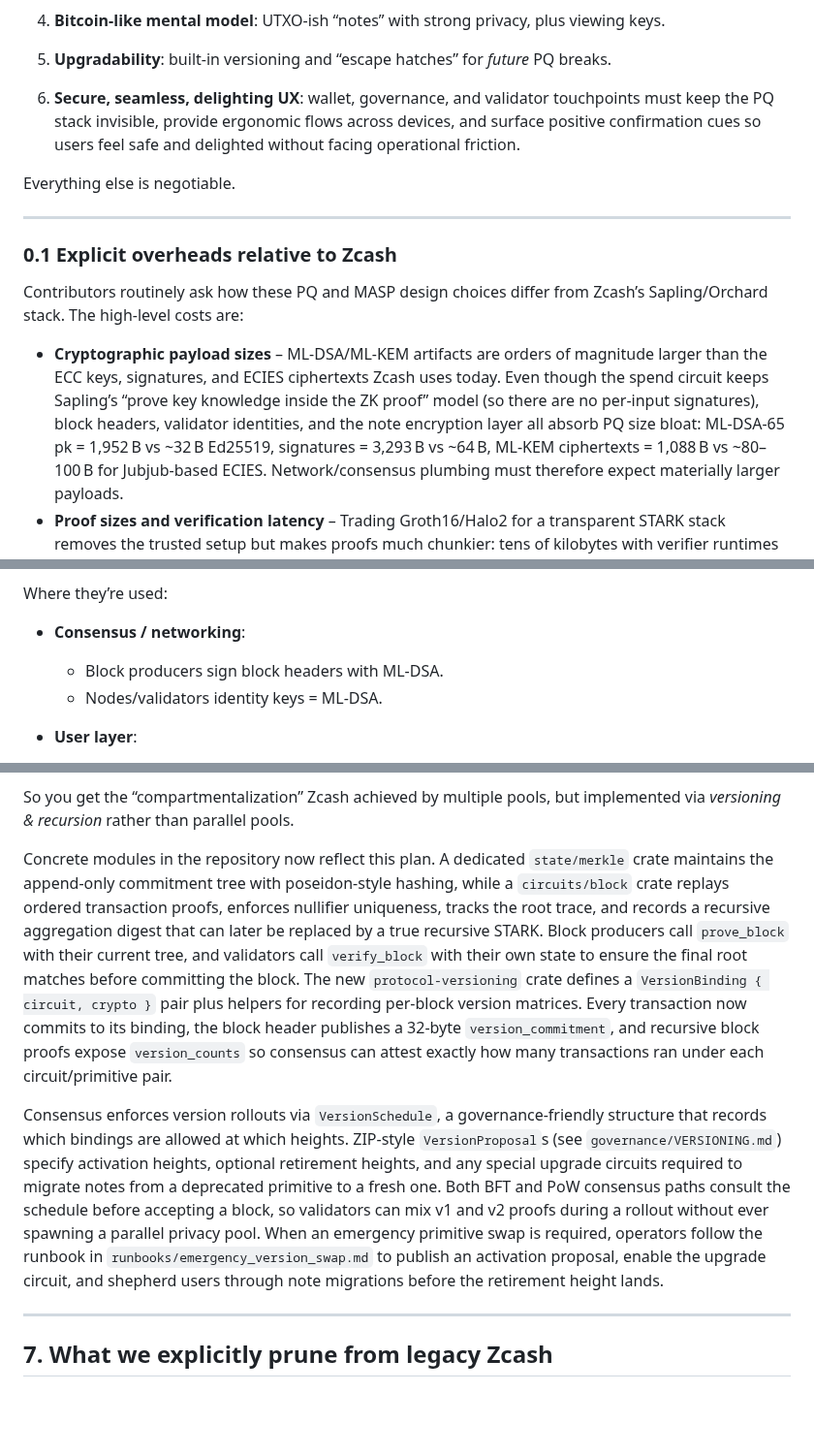
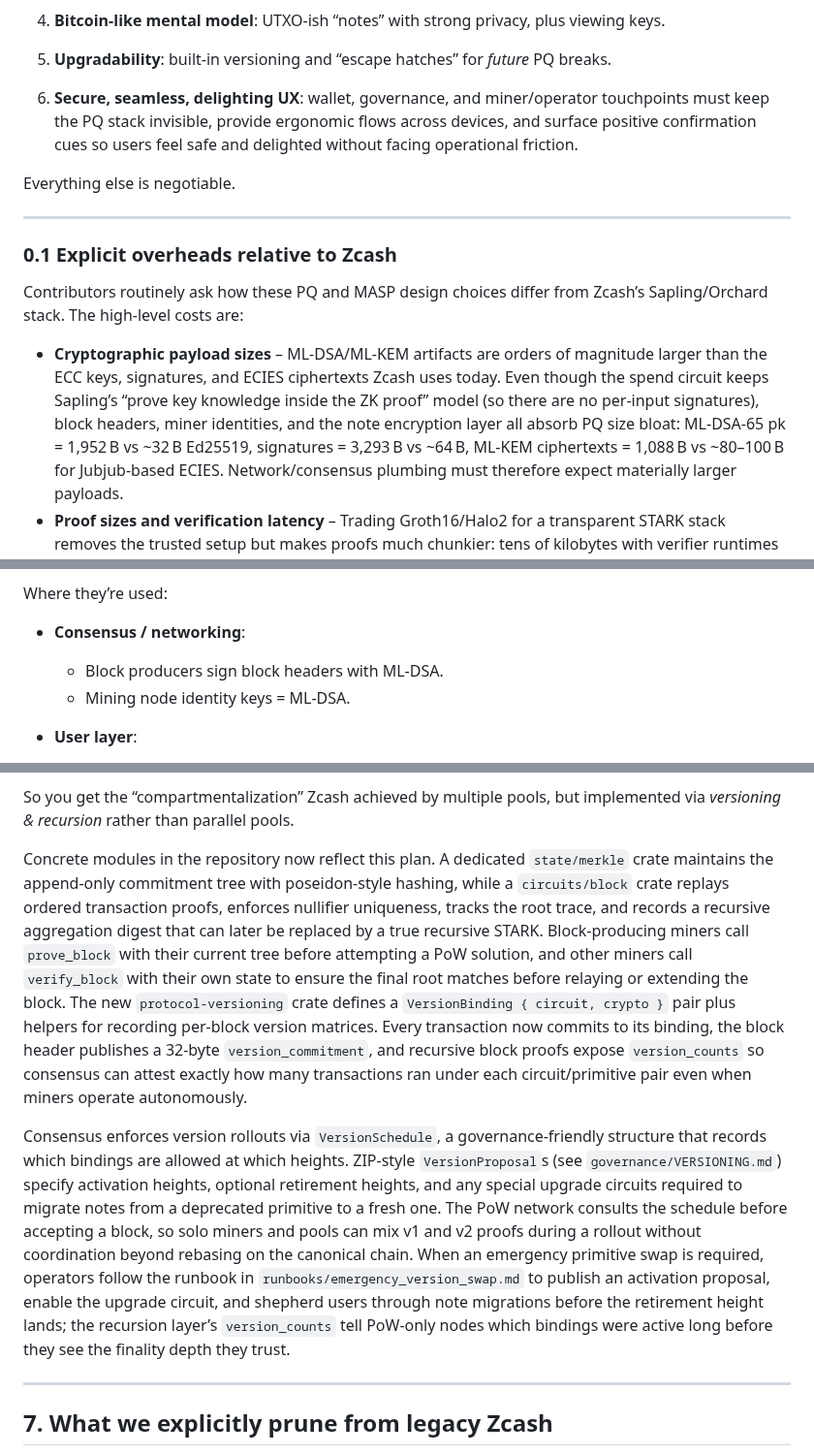
Before and after one commit to Pauli-Group/Hegemon, a Markdown page: DESIGN.md, 3 parts joined by grey strips. Shown at 97% size. GitHub-like rendering; blank space fills up the shorter version.

```diff
--- a/DESIGN.md
+++ b/DESIGN.md
@@ -17,9 +17,9 @@ I’d keep (roughly) Zcash’s original goals, updated for 2025:
    * SNARK/STARK based only on collision-resistant hashes (FRI-style IOPs etc.). ([C# Corner][2])
 4. **Bitcoin-like mental model**: UTXO-ish “notes” with strong privacy, plus viewing keys.
 5. **Upgradability**: built-in versioning and “escape hatches” for *future* PQ breaks.
-6. **Secure, seamless, delighting UX**: wallet, governance, and validator touchpoints must keep the PQ stack invisible, provide
-   ergonomic flows across devices, and surface positive confirmation cues so users feel safe and delighted without facing
-   operational friction.
+6. **Secure, seamless, delighting UX**: wallet, governance, and miner/operator touchpoints must keep the PQ stack invisible,
+   provide ergonomic flows across devices, and surface positive confirmation cues so users feel safe and delighted without
+   facing operational friction.
 
 Everything else is negotiable.
 
@@ -32,8 +32,8 @@ are:
 
 * **Cryptographic payload sizes** – ML-DSA/ML-KEM artifacts are orders of magnitude larger than the ECC keys, signatures, and
   ECIES ciphertexts Zcash uses today. Even though the spend circuit keeps Sapling’s “prove key knowledge inside the ZK proof”
-  model (so there are no per-input signatures), block headers, validator identities, and the note encryption layer all absorb
-  PQ size bloat: ML-DSA-65 pk = 1,952 B vs ~32 B Ed25519, signatures = 3,293 B vs ~64 B, ML-KEM ciphertexts = 1,088 B vs
+  model (so there are no per-input signatures), block headers, miner identities, and the note encryption layer all absorb PQ
+  size bloat: ML-DSA-65 pk = 1,952 B vs ~32 B Ed25519, signatures = 3,293 B vs ~64 B, ML-KEM ciphertexts = 1,088 B vs
   ~80–100 B for Jubjub-based ECIES. Network/consensus plumbing must therefore expect materially larger payloads.
 * **Proof sizes and verification latency** – Trading Groth16/Halo2 for a transparent STARK stack removes the trusted setup but
   makes proofs much chunkier: tens of kilobytes with verifier runtimes in the tens of milliseconds, versus sub-kilobyte Groth16
@@ -62,7 +62,7 @@ Where they’re used:
 * **Consensus / networking**:
 
   * Block producers sign block headers with ML-DSA.
-  * Nodes/validators identity keys = ML-DSA.
+  * Mining node identity keys = ML-DSA.
 * **User layer**:
 
   * Surprisingly little: within the shielded protocol, we can get rid of *per-input signatures* entirely and instead authorize spends by proving knowledge of a secret key in ZK (like Zcash already does with spend authorizing keys; here we do it with hash/lattice PRFs rather than ECC).
@@ -331,9 +331,9 @@ We can hard-bake in lessons from the whole “quantum-recoverability” ZIP saga
 
 So you get the “compartmentalization” Zcash achieved by multiple pools, but implemented via *versioning & recursion* rather than parallel pools.
 
-Concrete modules in the repository now reflect this plan. A dedicated `state/merkle` crate maintains the append-only commitment tree with poseidon-style hashing, while a `circuits/block` crate replays ordered transaction proofs, enforces nullifier uniqueness, tracks the root trace, and records a recursive aggregation digest that can later be replaced by a true recursive STARK. Block producers call `prove_block` with their current tree, and validators call `verify_block` with their own state to ensure the final root matches before committing the block. The new `protocol-versioning` crate defines a `VersionBinding { circuit, crypto }` pair plus helpers for recording per-block version matrices. Every transaction now commits to its binding, the block header publishes a 32-byte `version_commitment`, and recursive block proofs expose `version_counts` so consensus can attest exactly how many transactions ran under each circuit/primitive pair.
+Concrete modules in the repository now reflect this plan. A dedicated `state/merkle` crate maintains the append-only commitment tree with poseidon-style hashing, while a `circuits/block` crate replays ordered transaction proofs, enforces nullifier uniqueness, tracks the root trace, and records a recursive aggregation digest that can later be replaced by a true recursive STARK. Block-producing miners call `prove_block` with their current tree before attempting a PoW solution, and other miners call `verify_block` with their own state to ensure the final root matches before relaying or extending the block. The new `protocol-versioning` crate defines a `VersionBinding { circuit, crypto }` pair plus helpers for recording per-block version matrices. Every transaction now commits to its binding, the block header publishes a 32-byte `version_commitment`, and recursive block proofs expose `version_counts` so consensus can attest exactly how many transactions ran under each circuit/primitive pair even when miners operate autonomously.
 
-Consensus enforces version rollouts via `VersionSchedule`, a governance-friendly structure that records which bindings are allowed at which heights. ZIP-style `VersionProposal`s (see `governance/VERSIONING.md`) specify activation heights, optional retirement heights, and any special upgrade circuits required to migrate notes from a deprecated primitive to a fresh one. Both BFT and PoW consensus paths consult the schedule before accepting a block, so validators can mix v1 and v2 proofs during a rollout without ever spawning a parallel privacy pool. When an emergency primitive swap is required, operators follow the runbook in `runbooks/emergency_version_swap.md` to publish an activation proposal, enable the upgrade circuit, and shepherd users through note migrations before the retirement height lands.
+Consensus enforces version rollouts via `VersionSchedule`, a governance-friendly structure that records which bindings are allowed at which heights. ZIP-style `VersionProposal`s (see `governance/VERSIONING.md`) specify activation heights, optional retirement heights, and any special upgrade circuits required to migrate notes from a deprecated primitive to a fresh one. The PoW network consults the schedule before accepting a block, so solo miners and pools can mix v1 and v2 proofs during a rollout without coordination beyond rebasing on the canonical chain. When an emergency primitive swap is required, operators follow the runbook in `runbooks/emergency_version_swap.md` to publish an activation proposal, enable the upgrade circuit, and shepherd users through note migrations before the retirement height lands; the recursion layer’s `version_counts` tell PoW-only nodes which bindings were active long before they see the finality depth they trust.
 
 ---
 
```
Also changed, not shown: other parts of DESIGN.md (+2 -2 lines), METHODS.md (+2 -2 lines), README.md (+16 -16 lines).
